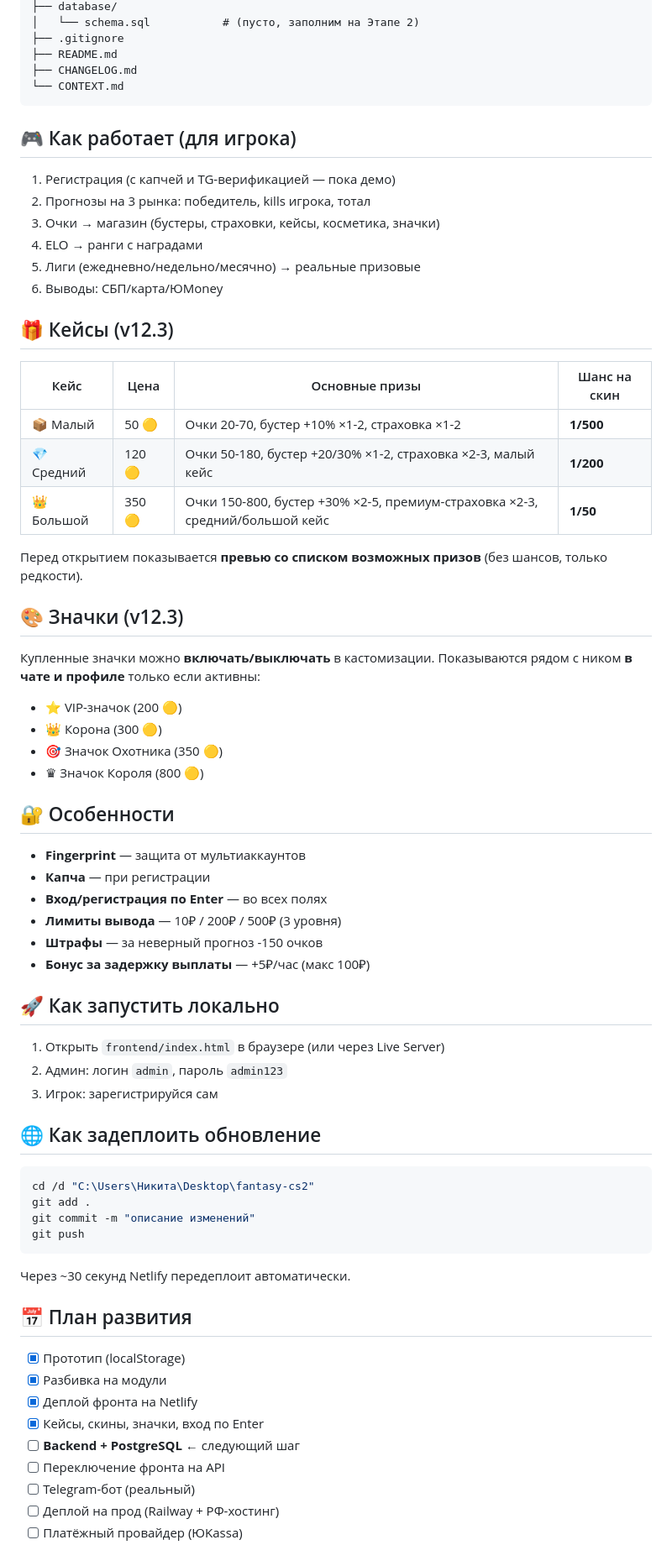
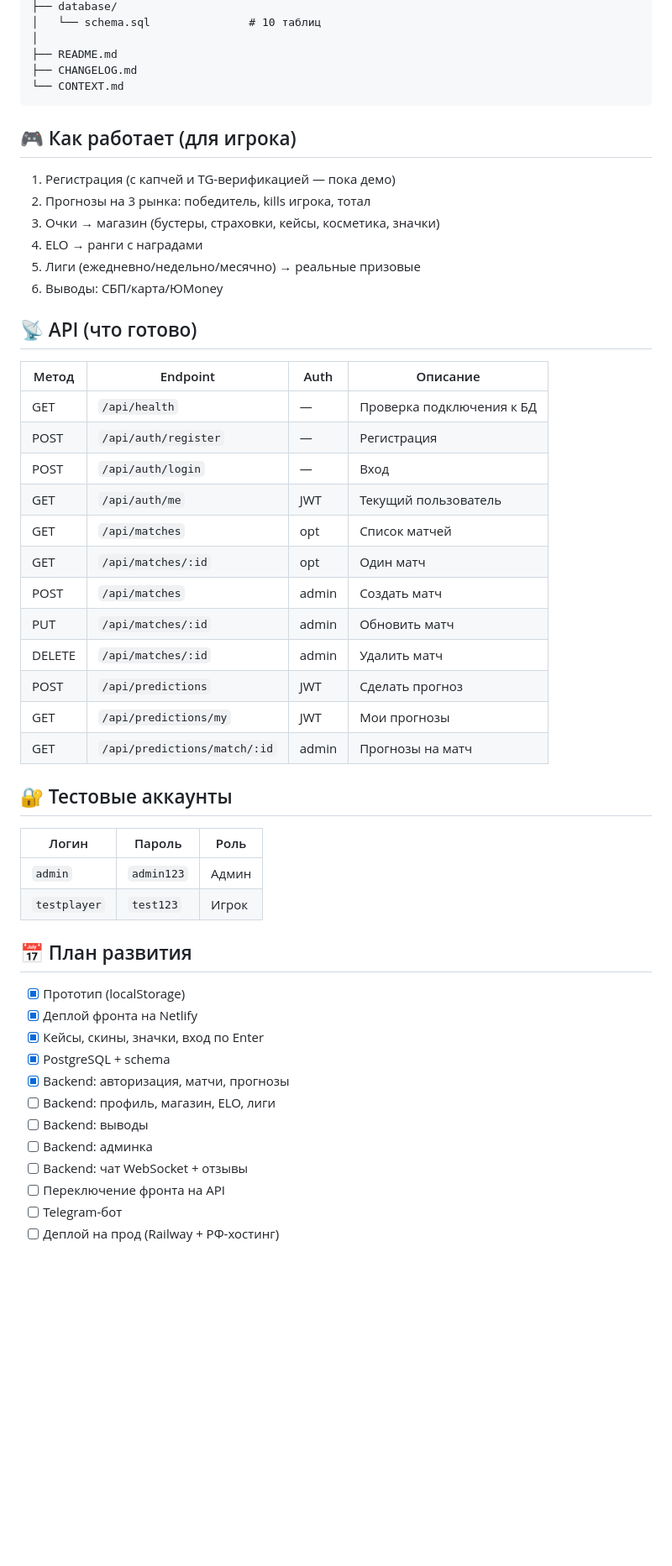
Before and after one commit to Astra1Gg/fantasy-cs2, a Markdown page: README.md, the part around one of its changes. Shown at 84% size. Rendered like a GitHub page; blank space fills up the shorter version.

Commit message:
docs: update README and CHANGELOG for v12.4 (backend)

````diff
--- a/README.md
+++ b/README.md
@@ -50,6 +93,6 @@ fantasy-cs2/
 ├── database/
-│   └── schema.sql           # (пусто, заполним на Этапе 2)
-├── .gitignore
+│   └── schema.sql               # 10 таблиц
+│
 ├── README.md
 ├── CHANGELOG.md
 └── CONTEXT.md
@@ -63,51 +106,40 @@ fantasy-cs2/
 5. Лиги (ежедневно/недельно/месячно) → реальные призовые
 6. Выводы: СБП/карта/ЮMoney
 
-## 🎁 Кейсы (v12.3)
-| Кейс | Цена | Основные призы | Шанс на скин |
-|------|------|----------------|--------------|
-| 📦 Малый | 50 🟡 | Очки 20-70, бустер +10% ×1-2, страховка ×1-2 | **1/500** |
-| 💎 Средний | 120 🟡 | Очки 50-180, бустер +20/30% ×1-2, страховка ×2-3, малый кейс | **1/200** |
-| 👑 Большой | 350 🟡 | Очки 150-800, бустер +30% ×2-5, премиум-страховка ×2-3, средний/большой кейс | **1/50** |
+## 📡 API (что готово)
 
-Перед открытием показывается **превью со списком возможных призов** (без шансов, только редкости).
+| Метод | Endpoint | Auth | Описание |
+|-------|----------|------|----------|
+| GET | `/api/health` | — | Проверка подключения к БД |
+| POST | `/api/auth/register` | — | Регистрация |
+| POST | `/api/auth/login` | — | Вход |
+| GET | `/api/auth/me` | JWT | Текущий пользователь |
+| GET | `/api/matches` | opt | Список матчей |
+| GET | `/api/matches/:id` | opt | Один матч |
+| POST | `/api/matches` | admin | Создать матч |
+| PUT | `/api/matches/:id` | admin | Обновить матч |
+| DELETE | `/api/matches/:id` | admin | Удалить матч |
+| POST | `/api/predictions` | JWT | Сделать прогноз |
+| GET | `/api/predictions/my` | JWT | Мои прогнозы |
+| GET | `/api/predictions/match/:id` | admin | Прогнозы на матч |
 
-## 🎨 Значки (v12.3)
-Купленные значки можно **включать/выключать** в кастомизации. Показываются рядом с ником **в чате и профиле** только если активны:
-- ⭐ VIP-значок (200 🟡)
-- 👑 Корона (300 🟡)
-- 🎯 Значок Охотника (350 🟡)
-- ♛ Значок Короля (800 🟡)
+## 🔐 Тестовые аккаунты
 
-## 🔐 Особенности
-- **Fingerprint** — защита от мультиаккаунтов
-- **Капча** — при регистрации
-- **Вход/регистрация по Enter** — во всех полях
-- **Лимиты вывода** — 10₽ / 200₽ / 500₽ (3 уровня)
-- **Штрафы** — за неверный прогноз -150 очков
-- **Бонус за задержку выплаты** — +5₽/час (макс 100₽)
-
-## 🚀 Как запустить локально
-1. Открыть `frontend/index.html` в браузере (или через Live Server)
-2. Админ: логин `admin`, пароль `admin123`
-3. Игрок: зарегистрируйся сам
-
-## 🌐 Как задеплоить обновление
-```bash
-cd /d "C:\Users\Никита\Desktop\fantasy-cs2"
-git add .
-git commit -m "описание изменений"
-git push
-```
-Через ~30 секунд Netlify передеплоит автоматически.
+| Логин | Пароль | Роль |
+|-------|--------|------|
+| `admin` | `admin123` | Админ |
+| `testplayer` | `test123` | Игрок |
 
 ## 📅 План развития
 - [x] Прототип (localStorage)
-- [x] Разбивка на модули
 - [x] Деплой фронта на Netlify
 - [x] Кейсы, скины, значки, вход по Enter
-- [ ] **Backend + PostgreSQL** ← следующий шаг
+- [x] PostgreSQL + schema
+- [x] Backend: авторизация, матчи, прогнозы
+- [ ] Backend: профиль, магазин, ELO, лиги
+- [ ] Backend: выводы
+- [ ] Backend: админка
+- [ ] Backend: чат WebSocket + отзывы
 - [ ] Переключение фронта на API
-- [ ] Telegram-бот (реальный)
+- [ ] Telegram-бот
 - [ ] Деплой на прод (Railway + РФ-хостинг)
-- [ ] Платёжный провайдер (ЮKassa)
````
Also changed, not shown: other parts of README.md (+76 -33 lines), CHANGELOG.md (+41 -9 lines).
